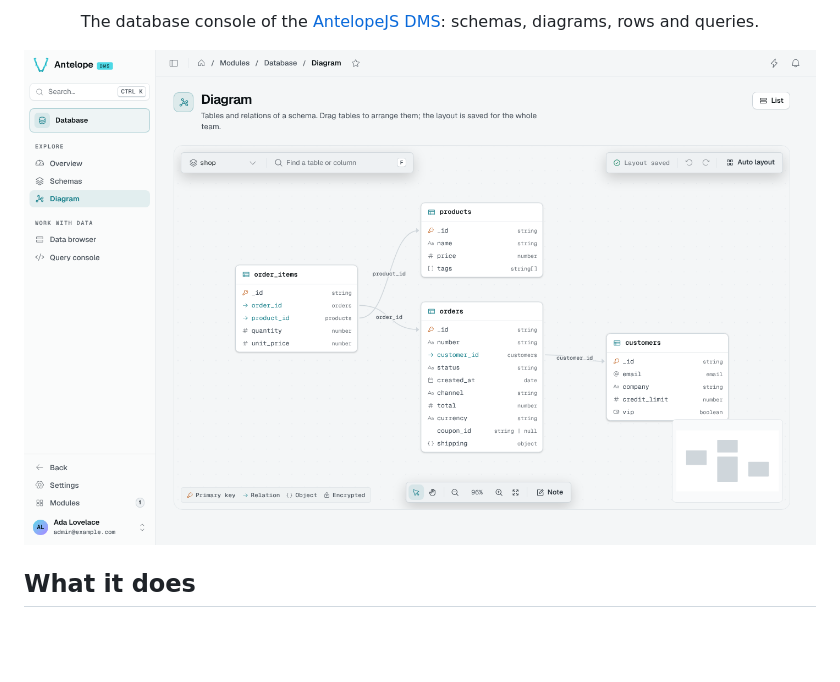
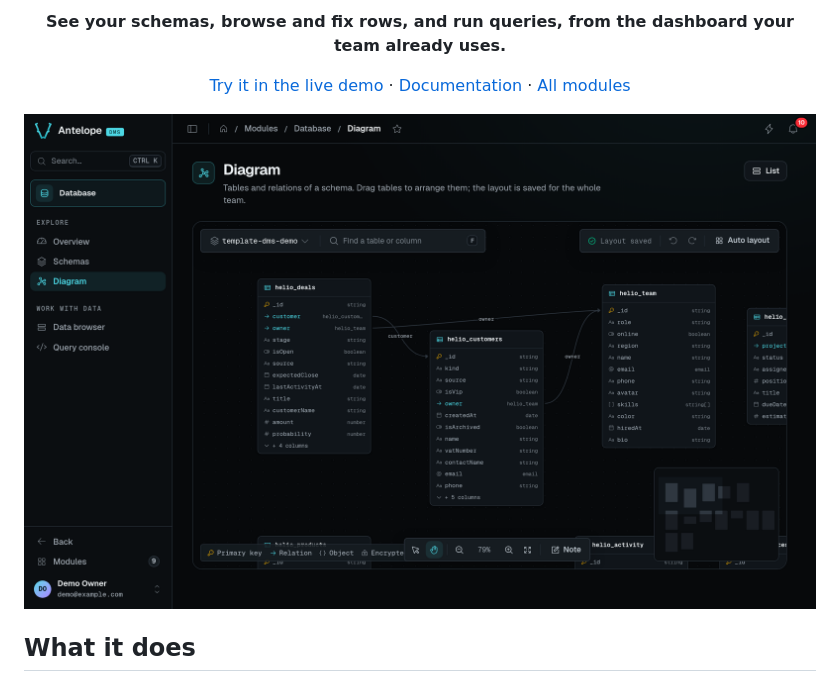
Before and after one commit to AntelopeJS/dms-database, a Markdown page: README.md, the part around one of its changes. GitHub-like rendering; pictures changed too: .github/readme/hero.png (added); blank space fills up the shorter version.

```diff
--- a/README.md
+++ b/README.md
@@ -9,9 +8,11 @@
 
-The database console of the [AntelopeJS DMS](https://github.com/AntelopeJS/dms): schemas, diagrams, rows and queries.
+**See your schemas, browse and fix rows, and run queries, from the dashboard your team already uses.**
+
+[Try it in the live demo](https://dms-demo.antelopejs.com/modules/database/overview) · [Documentation](https://dms.antelopejs.com/docs/modules/database) · [All modules](https://github.com/AntelopeJS/dms#modules)
 
 </div>
 
-![The Database diagram: the tables and relations of a shop schema](./docs/images/diagram-shop.png)
+<img data-illustration src="./.github/readme/hero.png" width="100%" alt="The Database diagram in the dark theme: the helio_deals, helio_customers and helio_team tables of the Helio schema, with their columns and the customer and owner relations between them.">
 
 ## What it does
 
```
Also changed, not shown: other parts of README.md (+26 -5 lines), 1 other file.
